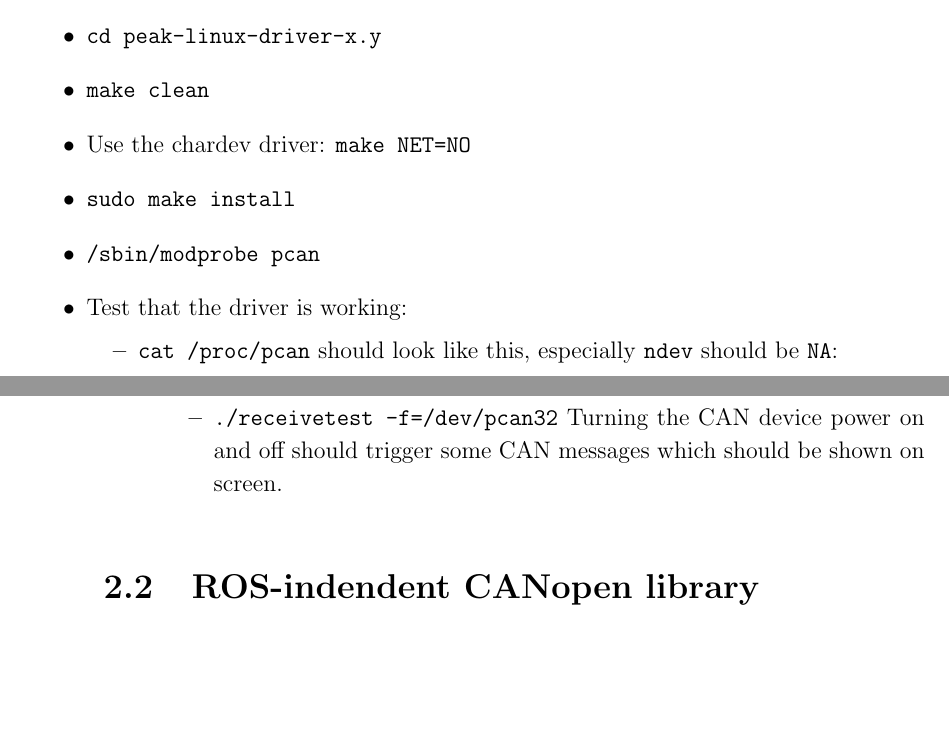
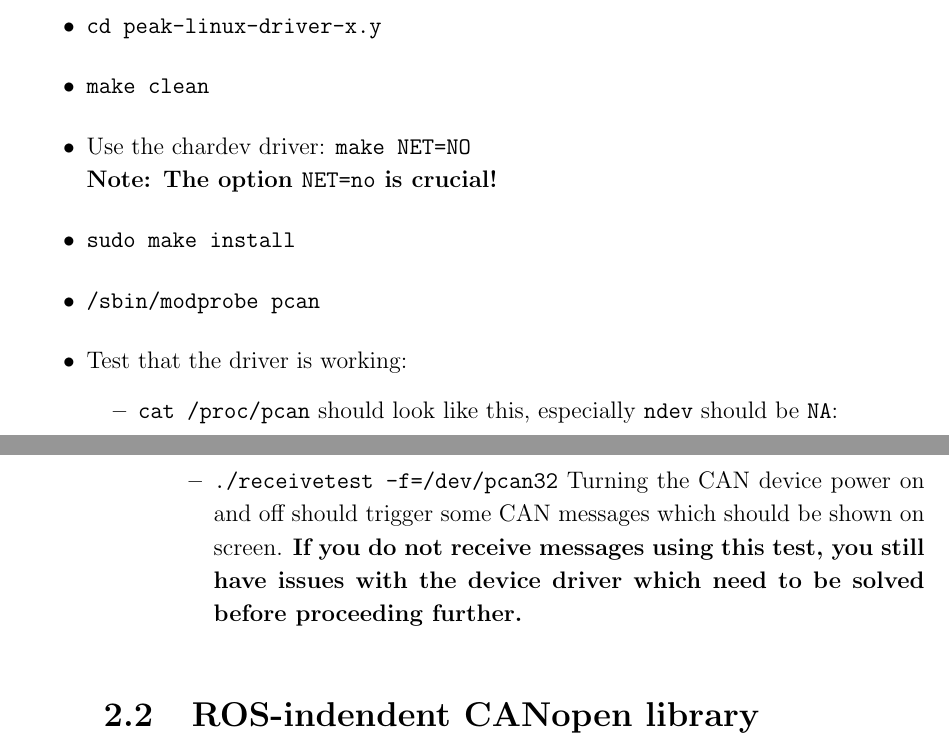
Before and after one commit to ipa320/ipa_canopen, a LaTeX document (ipa_canopen_core/doc/usermanual.tex, which reads ipa_canopen_core/doc/installation.tex): two parts of pages 6 and 7 of 12, joined at a grey line, cut so that both start at the same text, the shorter picture padded with empty space. Compiled offline with pdfLaTeX.

Commit message:
updated documentation

```diff
--- a/ipa_canopen_core/doc/installation.tex
+++ b/ipa_canopen_core/doc/installation.tex
@@ -9,10 +9,10 @@ Currently, the library has only been tested with the PCAN-USB CAN interface for
   \item Download and unpack the driver: \url{http://www.peak-system.com/fileadmin/media/linux/files/peak-linux-driver-7.5.tar.gz}.
   \item \texttt{cd peak-linux-driver-x.y}
   \item \texttt{make clean}
-  \item Use the chardev driver: \texttt{make NET=NO}
+  \item Use the chardev driver: \texttt{make NET=NO}\\
+    {\bf Note: The option \texttt{NET=no} is crucial!}
   \item \texttt{sudo make install}
   \item \texttt{/sbin/modprobe pcan}
-
 
   \item Test that the driver is working:
     \begin{itemize}
@@ -26,7 +26,7 @@ Currently, the library has only been tested with the PCAN-USB CAN interface for
 *n -type- ndev --base-- irq --btr- --read-- --write- --irqs-- -errors- status
 32    usb -NA- ffffffff 255 0x001c 0000cc3f 0000edd1 00063ce1 00000005 0x0014
 \end{verbatim}}
-\item \texttt{./receivetest -f=/dev/pcan32} Turning the CAN device power on and off should trigger some CAN messages which should be shown on screen.
+\item \texttt{./receivetest -f=/dev/pcan32} Turning the CAN device power on and off should trigger some CAN messages which should be shown on screen. {\bf If you do not receive messages using this test, you still have issues with the device driver which need to be solved before proceeding further.}
     \end{itemize}
   \end{itemize}
 
```
Also changed, not shown: ipa_canopen_core/doc/usermanual.pdf.
